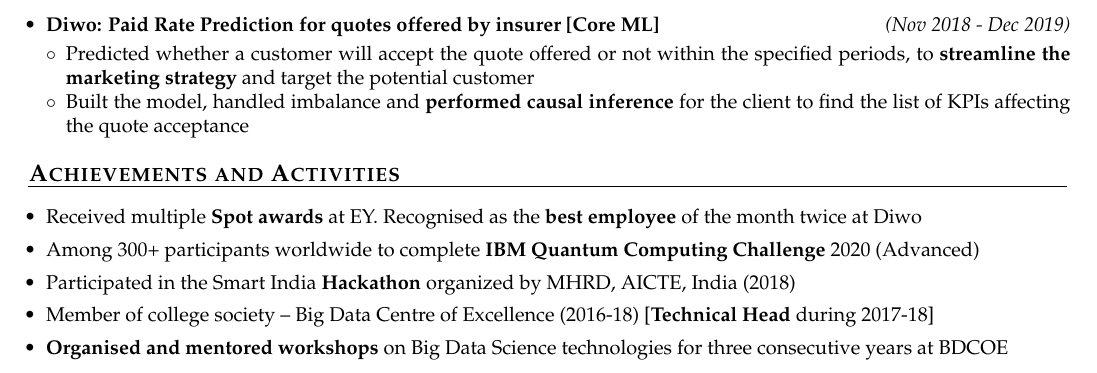
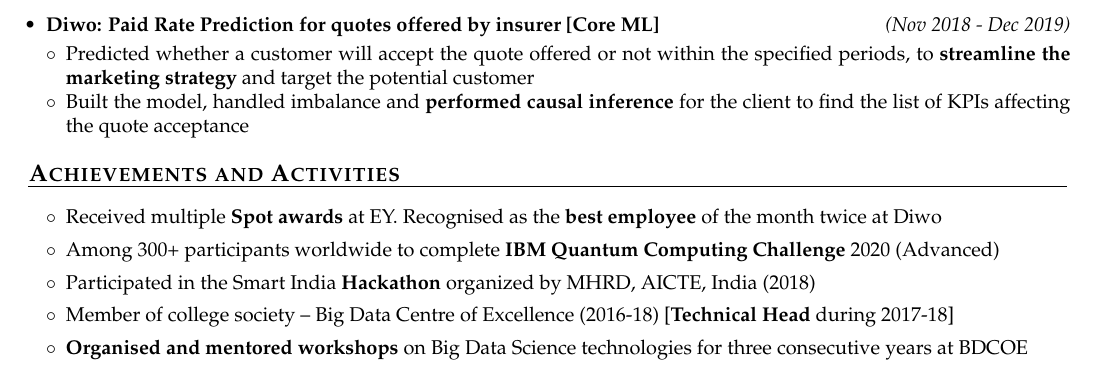
Before and after one commit to therajmaurya/latex-resume, a LaTeX CV (my-resume-2pg.tex): part of page 2 of 2, cut so that both start at the same text. Compiled offline with pdfLaTeX.

Commit message:
indentation fixed for achievement section

```diff
--- a/my-resume-2pg.tex
+++ b/my-resume-2pg.tex
@@ -483,12 +483,12 @@
 %{{{
 \begin{itemize}
 
-\item Received multiple \textbf{Spot awards} at EY. Recognised as the \textbf{best employee} of the month twice at Diwo \\[-0.55cm]
+\item[] $\circ$  \hspace{0.0cm} Received multiple \textbf{Spot awards} at EY. Recognised as the \textbf{best employee} of the month twice at Diwo \\[-0.55cm]
 
-\item Among 300+ participants worldwide to complete \textbf{IBM Quantum Computing Challenge} 2020 (Advanced) \\[-0.55cm]
+\item[] $\circ$  \hspace{0.0cm} Among 300+ participants worldwide to complete \textbf{IBM Quantum Computing Challenge} 2020 (Advanced) \\[-0.55cm]
 
 % \item Was an active member of the college technical society -- Big Data Centre of Excellence (BDCOE) (2016-2018)
-\item Participated in the Smart India \textbf{Hackathon} organized by MHRD, AICTE, India (2018) \\[-0.55cm]
+\item[] $\circ$  \hspace{0.0cm} Participated in the Smart India \textbf{Hackathon} organized by MHRD, AICTE, India (2018) \\[-0.55cm]
 
 % \item Published research paper titled "Machine Learning in Big Data Analytics", as the 1st author, in International Conference on Conscientious and Unimpeachable Technologies (ICCUT 2016) [International Journal of Recent Research Aspects IJRRA ISSN: 2349-7688]
 
```
Also changed, not shown: my-resume-2pg.tex (4 more changed lines).
